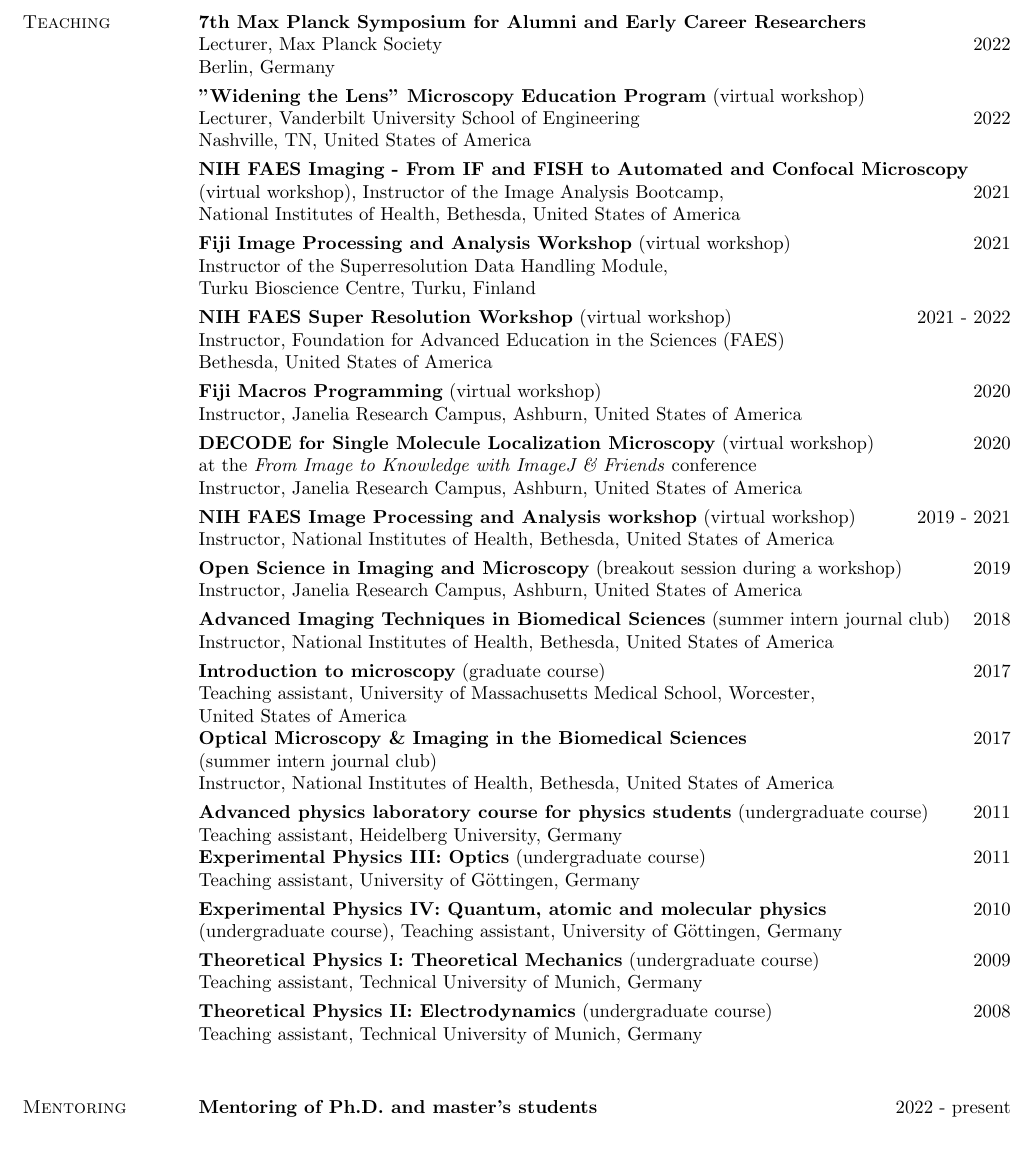
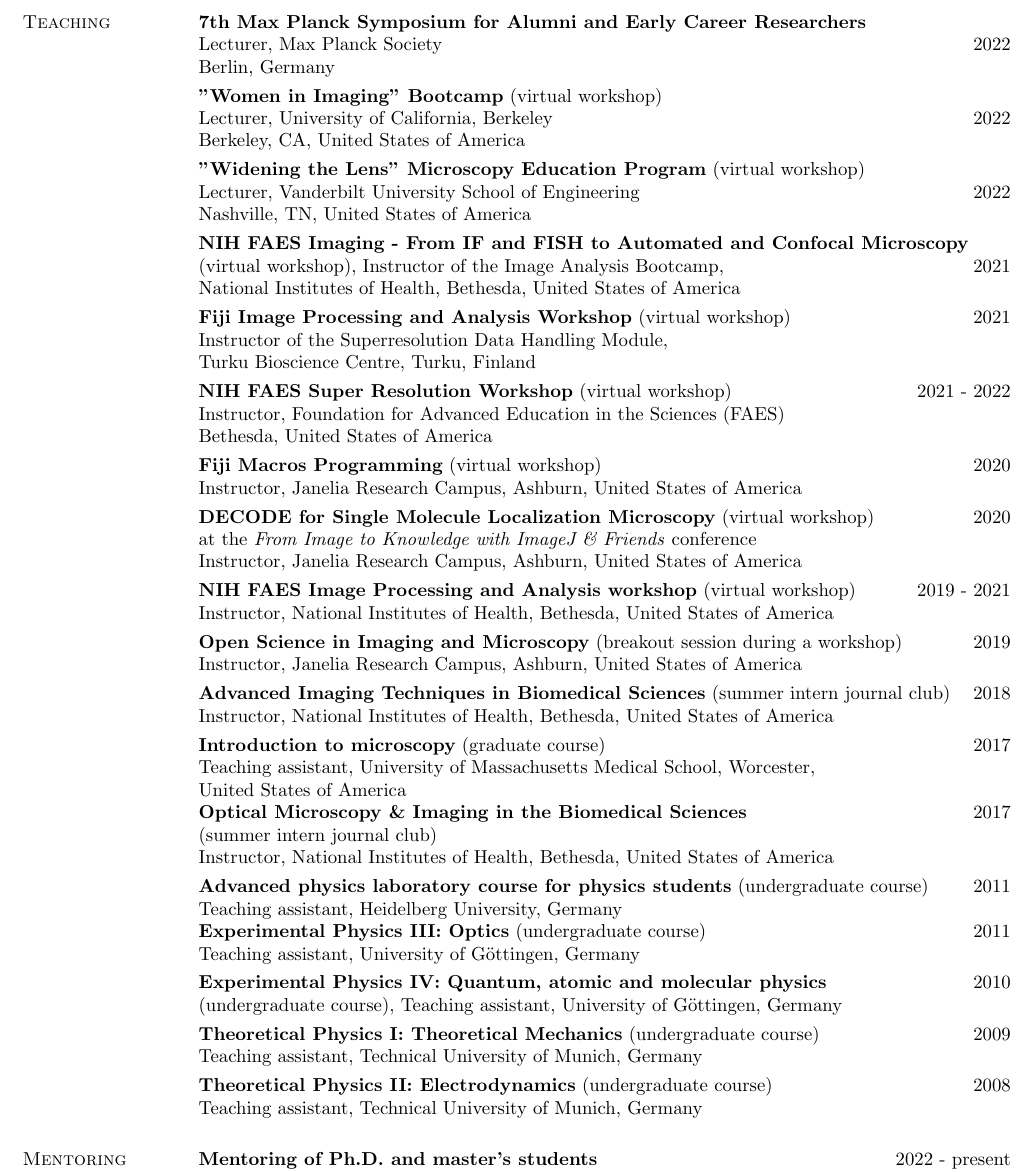
Before and after one commit to UlrikeBoehm/cv_template_ulrikeboehm, a LaTeX CV (cv_boehm.tex): part of page 6 of 10, cut so that both start at the same text, the shorter picture padded with empty space. Compiled offline with pdfLaTeX.

Commit message:
updated CV

```diff
--- a/cv_boehm.tex
+++ b/cv_boehm.tex
@@ -438,6 +438,9 @@
 {\bf  7th Max Planck Symposium for Alumni and Early Career Researchers}\\ Lecturer, Max Planck Society \hfill 2022\\
  Berlin, Germany\\
 \vspace*{-3mm}\\
+{\bf  "Women in Imaging" Bootcamp} (virtual workshop)\\ Lecturer, University of California, Berkeley \hfill 2022\\
+ Berkeley, CA, United States of America\\
+\vspace*{-3mm}\\
 {\bf  "Widening the Lens" Microscopy Education Program} (virtual workshop)\\ Lecturer, Vanderbilt University School of Engineering \hfill 2022\\
  Nashville, TN, United States of America\\
 \vspace*{-3mm}\\
@@ -486,8 +489,7 @@
 Teaching assistant, Technical University of Munich, Germany\\
 \vspace*{-3mm}\\
 {\bf Theoretical Physics II: Electrodynamics} (undergraduate course) \hfill {2008}\\
-Teaching assistant, Technical University of Munich, Germany\\
-
+Teaching assistant, Technical University of Munich, Germany
 
 %%%%%%%%%%%%%%%%% MENTORING
 
```
Also changed, not shown: cv_boehm.pdf, cv_boehm.tex (3 more changed lines), 1 other file.
